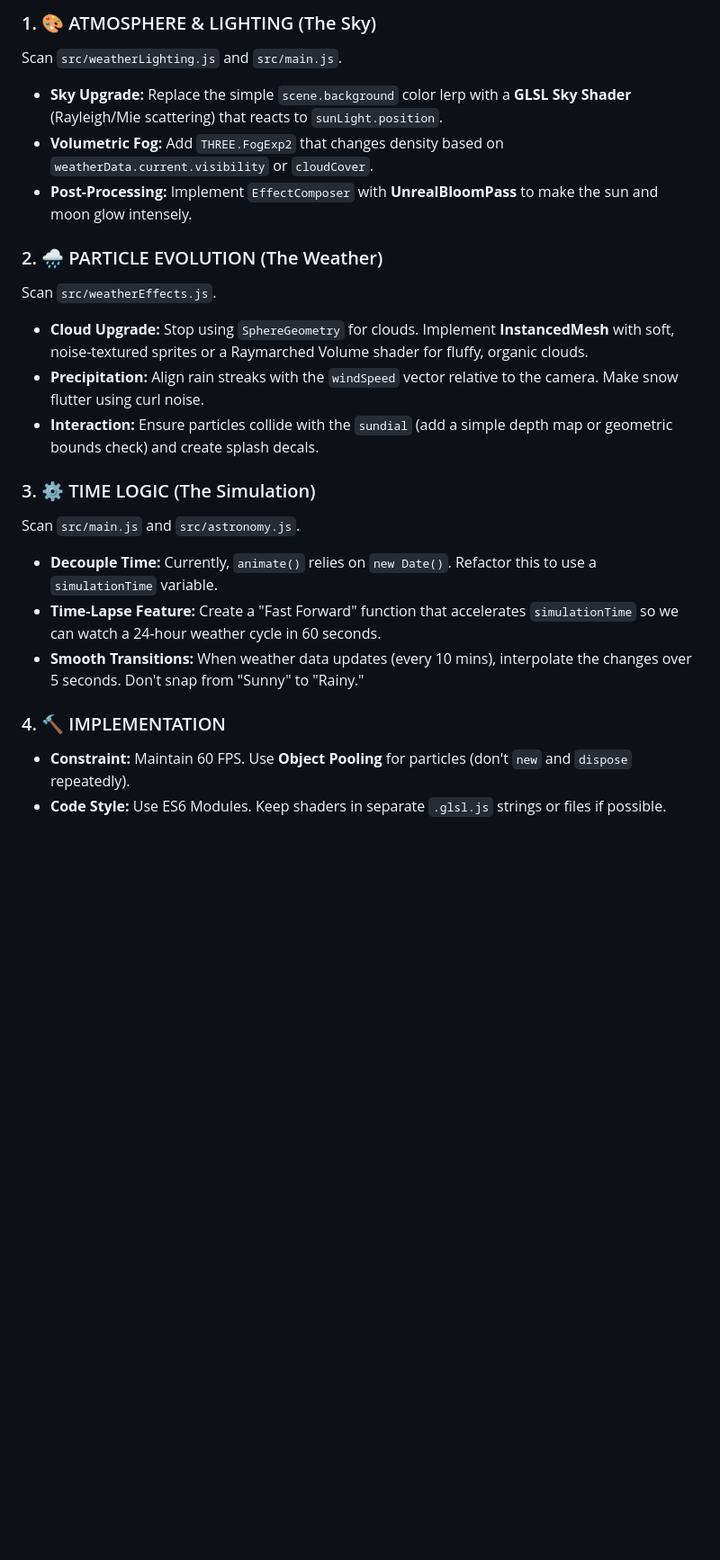
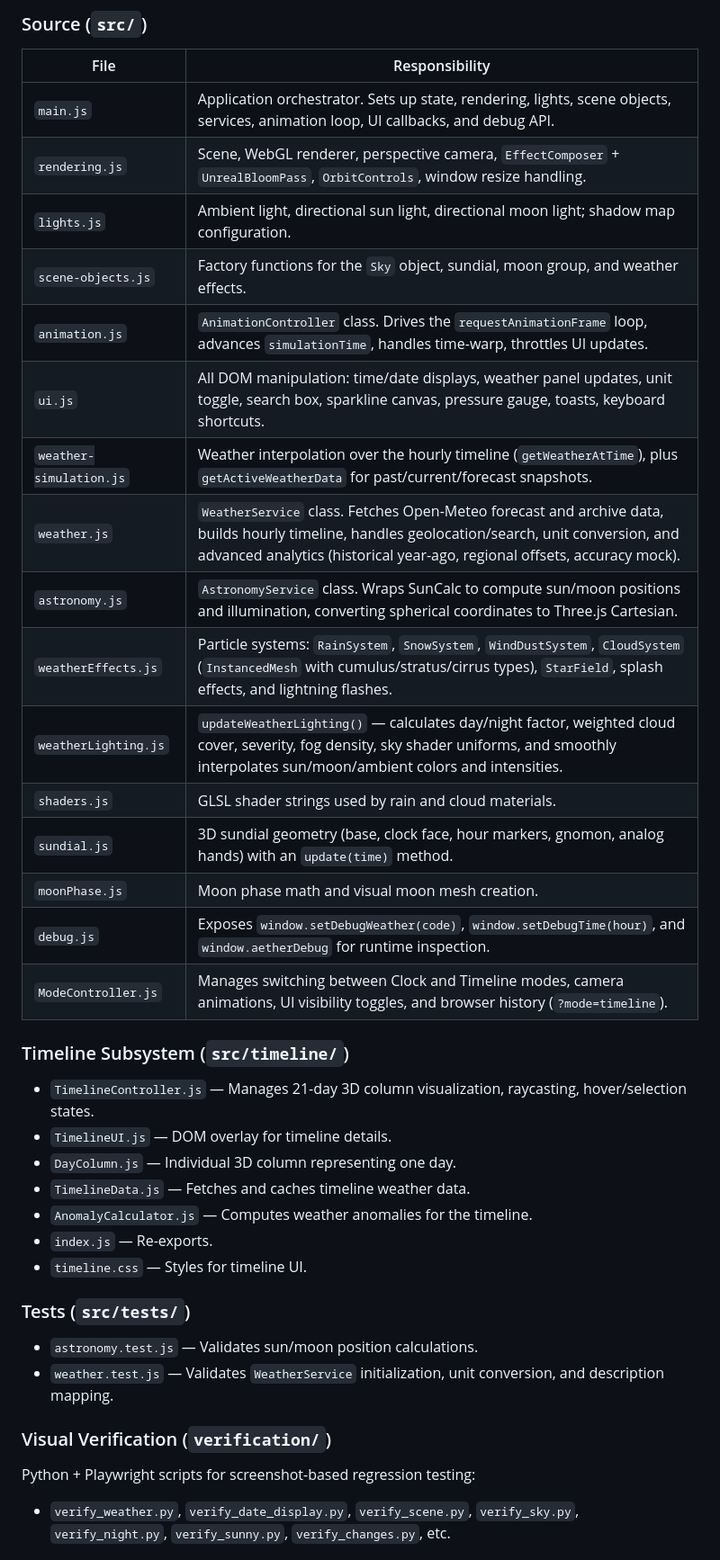
Before and after one commit to ford442/weather_clock, a Markdown page: AGENTS.md, the part around one of its changes. Shown at 90% size. Drawn GitHub-style; blank space fills up the shorter version.

```diff
--- a/AGENTS.md
+++ b/AGENTS.md
@@ -49,23 +44,38 @@ Your goal is to transform `weather_clock` from a data dashboard into a **photore
 
-### 1. 🎨 ATMOSPHERE & LIGHTING (The Sky)
-Scan `src/weatherLighting.js` and `src/main.js`.
-- **Sky Upgrade:** Replace the simple `scene.background` color lerp with a **GLSL Sky Shader** (Rayleigh/Mie scattering) that reacts to `sunLight.position`.
-- **Volumetric Fog:** Add `THREE.FogExp2` that changes density based on `weatherData.current.visibility` or `cloudCover`.
-- **Post-Processing:** Implement `EffectComposer` with **UnrealBloomPass** to make the sun and moon glow intensely.
+### Source (`src/`)
+| File | Responsibility |
+|------|----------------|
+| `main.js` | Application orchestrator. Sets up state, rendering, lights, scene objects, services, animation loop, UI callbacks, and debug API. |
+| `rendering.js` | Scene, WebGL renderer, perspective camera, `EffectComposer` + `UnrealBloomPass`, `OrbitControls`, window resize handling. |
+| `lights.js` | Ambient light, directional sun light, directional moon light; shadow map configuration. |
+| `scene-objects.js` | Factory functions for the `Sky` object, sundial, moon group, and weather effects. |
+| `animation.js` | `AnimationController` class. Drives the `requestAnimationFrame` loop, advances `simulationTime`, handles time-warp, throttles UI updates. |
+| `ui.js` | All DOM manipulation: time/date displays, weather panel updates, unit toggle, search box, sparkline canvas, pressure gauge, toasts, keyboard shortcuts. |
+| `weather-simulation.js` | Weather interpolation over the hourly timeline (`getWeatherAtTime`), plus `getActiveWeatherData` for past/current/forecast snapshots. |
+| `weather.js` | `WeatherService` class. Fetches Open-Meteo forecast and archive data, builds hourly timeline, handles geolocation/search, unit conversion, and advanced analytics (historical year-ago, regional offsets, accuracy mock). |
+| `astronomy.js` | `AstronomyService` class. Wraps SunCalc to compute sun/moon positions and illumination, converting spherical coordinates to Three.js Cartesian. |
+| `weatherEffects.js` | Particle systems: `RainSystem`, `SnowSystem`, `WindDustSystem`, `CloudSystem` (`InstancedMesh` with cumulus/stratus/cirrus types), `StarField`, splash effects, and lightning flashes. |
+| `weatherLighting.js` | `updateWeatherLighting()` — calculates day/night factor, weighted cloud cover, severity, fog density, sky shader uniforms, and smoothly interpolates sun/moon/ambient colors and intensities. |
+| `shaders.js` | GLSL shader strings used by rain and cloud materials. |
+| `sundial.js` | 3D sundial geometry (base, clock face, hour markers, gnomon, analog hands) with an `update(time)` method. |
+| `moonPhase.js` | Moon phase math and visual moon mesh creation. |
+| `debug.js` | Exposes `window.setDebugWeather(code)`, `window.setDebugTime(hour)`, and `window.aetherDebug` for runtime inspection. |
+| `ModeController.js` | Manages switching between Clock and Timeline modes, camera animations, UI visibility toggles, and browser history (`?mode=timeline`). |
 
-### 2. 🌧️ PARTICLE EVOLUTION (The Weather)
-Scan `src/weatherEffects.js`.
-- **Cloud Upgrade:** Stop using `SphereGeometry` for clouds. Implement **InstancedMesh** with soft, noise-textured sprites or a Raymarched Volume shader for fluffy, organic clouds.
-- **Precipitation:** Align rain streaks with the `windSpeed` vector relative to the camera. Make snow flutter using curl noise.
-- **Interaction:** Ensure particles collide with the `sundial` (add a simple depth map or geometric bounds check) and create splash decals.
+### Timeline Subsystem (`src/timeline/`)
+- `TimelineController.js` — Manages 21-day 3D column visualization, raycasting, hover/selection states.
+- `TimelineUI.js` — DOM overlay for timeline details.
+- `DayColumn.js` — Individual 3D column representing one day.
+- `TimelineData.js` — Fetches and caches timeline weather data.
+- `AnomalyCalculator.js` — Computes weather anomalies for the timeline.
+- `index.js` — Re-exports.
+- `timeline.css` — Styles for timeline UI.
 
-### 3. ⚙️ TIME LOGIC (The Simulation)
-Scan `src/main.js` and `src/astronomy.js`.
-- **Decouple Time:** Currently, `animate()` relies on `new Date()`. Refactor this to use a `simulationTime` variable.
-- **Time-Lapse Feature:** Create a "Fast Forward" function that accelerates `simulationTime` so we can watch a 24-hour weather cycle in 60 seconds.
-- **Smooth Transitions:** When weather data updates (every 10 mins), interpolate the changes over 5 seconds. Don't snap from "Sunny" to "Rainy."
+### Tests (`src/tests/`)
+- `astronomy.test.js` — Validates sun/moon position calculations.
+- `weather.test.js` — Validates `WeatherService` initialization, unit conversion, and description mapping.
 
-### 4. 🔨 IMPLEMENTATION
-- **Constraint:** Maintain 60 FPS. Use **Object Pooling** for particles (don't `new` and `dispose` repeatedly).
-- **Code Style:** Use ES6 Modules. Keep shaders in separate `.glsl.js` strings or files if possible.
+### Visual Verification (`verification/`)
+Python + Playwright scripts for screenshot-based regression testing:
+- `verify_weather.py`, `verify_date_display.py`, `verify_scene.py`, `verify_sky.py`, `verify_night.py`, `verify_sunny.py`, `verify_changes.py`, etc.
 
```
Also changed, not shown: other parts of AGENTS.md (+135 -38 lines).
